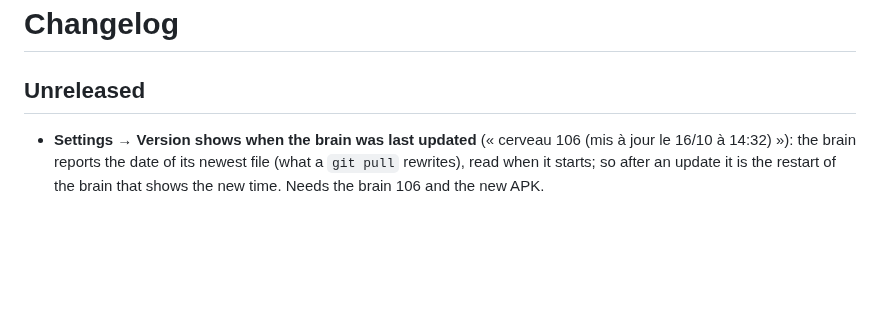
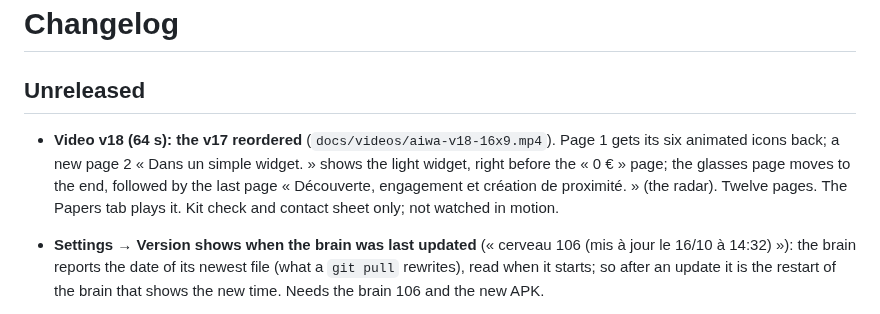
Before and after one commit to theodoreyong9/Aiwa_store, a Markdown page: CHANGELOG.md, the part around the change. GitHub-like rendering; blank space fills up the shorter version.

```diff
--- a/CHANGELOG.md
+++ b/CHANGELOG.md
@@ -2,6 +2,7 @@
 
 ## Unreleased
 
+- **Video v18 (64 s): the v17 reordered** (`docs/videos/aiwa-v18-16x9.mp4`). Page 1 gets its six animated icons back; a new page 2 « Dans un simple widget. » shows the light widget, right before the « 0 € » page; the glasses page moves to the end, followed by the last page « Découverte, engagement et création de proximité. » (the radar). Twelve pages. The Papers tab plays it. Kit check and contact sheet only; not watched in motion.
 - **Settings → Version shows when the brain was last updated** (« cerveau 106 (mis à jour le 16/10 à 14:32) »): the brain reports the date of its newest file (what a `git pull` rewrites), read when it starts; so after an update it is the restart of the brain that shows the new time. Needs the brain 106 and the new APK.
 - **The list of videos is read with git, not with GitHub's API (backend 106).** What you saw — the latest video appearing very long after it exists — fits the hourly limit of GitHub's API (60 questions an hour without a token, shared by everything the brain looks at): once spent, the brain kept the previous list on purpose, for up to an hour. The brain now lists `docs/videos/` (and the root of `docs/`) with a **shallow, blob-less `git fetch`** of the repository (about a second, always the latest, nothing downloaded but the tree), which the API's limit does not touch; the API stays as a fallback (no git, private repository). Consequence: the size of a film is no longer shown. Tested with a local repository (numbers in names, docs/videos first); **not tried on the phone**: it needs the new APK, then the brain 106 (`git pull`).
 - **A new video reaches the widget's Vidéo button within about a minute.** Until now the button (grey / coloured) looked at GitHub every 10 minutes at the soonest, and only when the widget was redrawn. The keep-alive service now looks at `docs/videos` of the repository in use **every 45 seconds with the ETag of the last answer**: GitHub answers 304 while nothing changed, which does not count in its limit of 60 anonymous questions an hour, so it costs nothing. Same behaviour as before when GitHub's limit is spent (what was known stays). Not measured on a phone; GitHub's own cache may still add up to a minute.
```
Also changed, not shown: docs/videos/aiwa-v18/contact.png (added), 11 other files.
